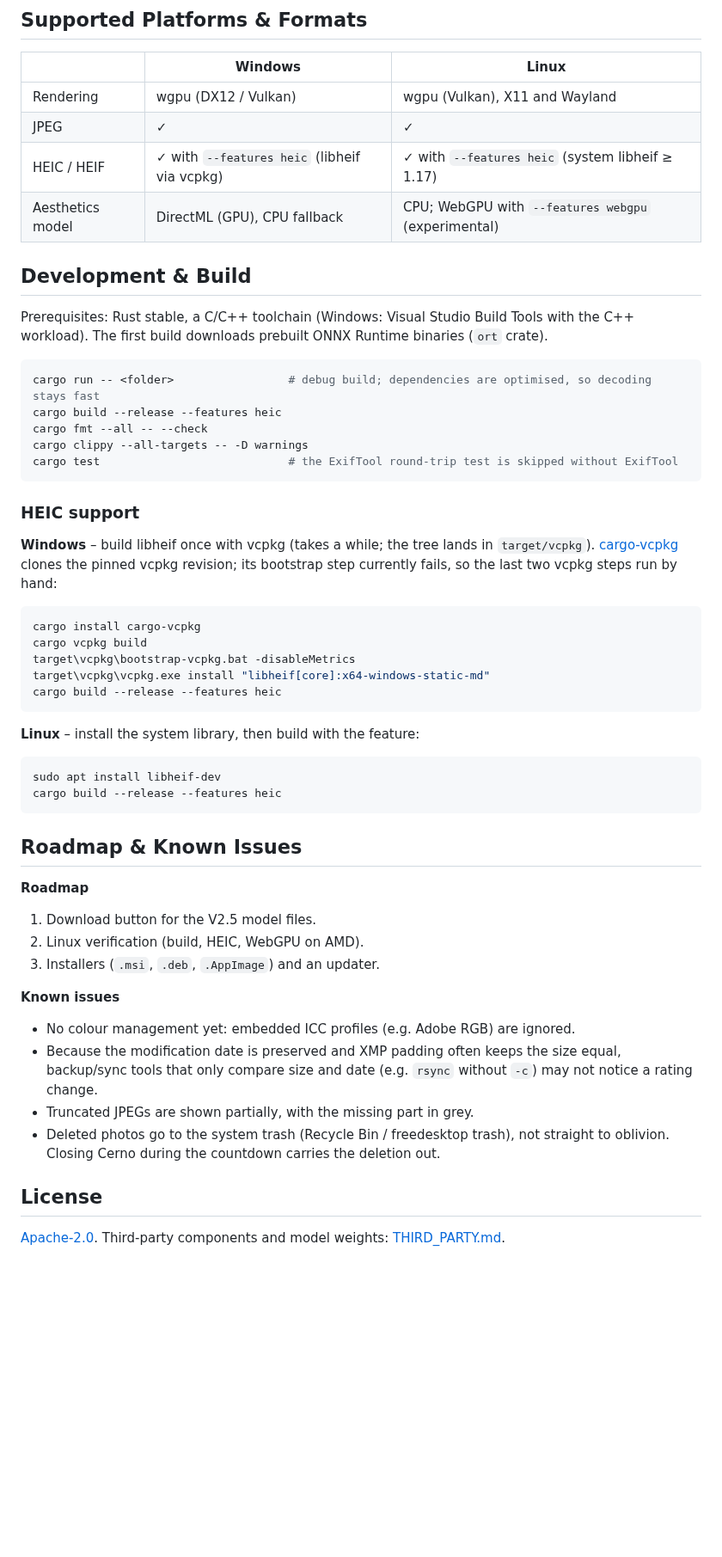
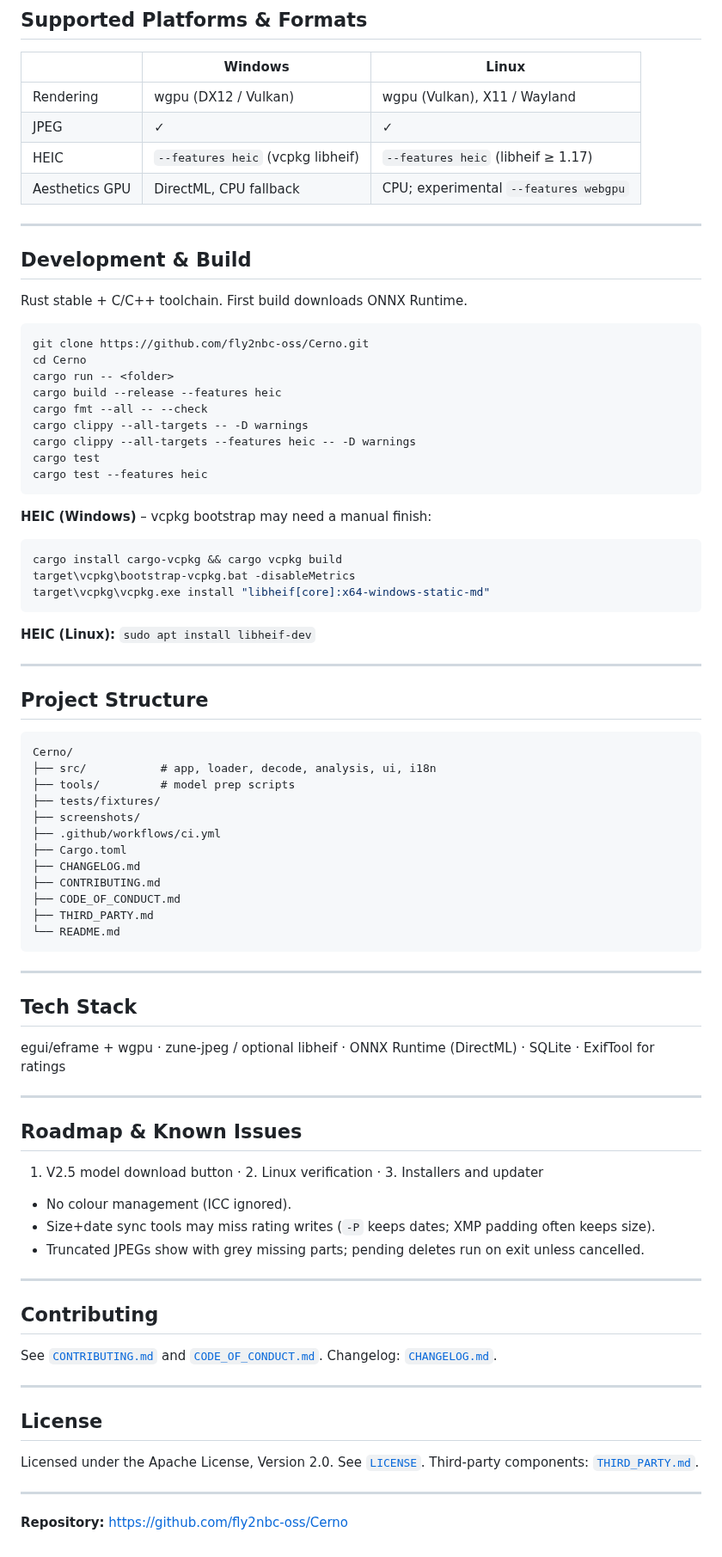
Before and after one commit to fly2nbc-oss/Cerno, a Markdown page: README.md, the part around one of its changes. Shown at 86% size. Drawn GitHub-style; blank space fills up the shorter version.

````diff
--- a/README.md
+++ b/README.md
@@ -96,57 +98,86 @@ Everything runs locally. Scores never change your star ratings.
 
 | | Windows | Linux |
 |---|---|---|
-| Rendering | wgpu (DX12 / Vulkan) | wgpu (Vulkan), X11 and Wayland |
+| Rendering | wgpu (DX12 / Vulkan) | wgpu (Vulkan), X11 / Wayland |
 | JPEG | ✓ | ✓ |
-| HEIC / HEIF | ✓ with `--features heic` (libheif via vcpkg) | ✓ with `--features heic` (system libheif ≥ 1.17) |
-| Aesthetics model | DirectML (GPU), CPU fallback | CPU; WebGPU with `--features webgpu` (experimental) |
+| HEIC | `--features heic` (vcpkg libheif) | `--features heic` (libheif ≥ 1.17) |
+| Aesthetics GPU | DirectML, CPU fallback | CPU; experimental `--features webgpu` |
+
+---
 
 ## Development & Build
 
-Prerequisites: Rust stable, a C/C++ toolchain (Windows: Visual Studio Build Tools with the C++ workload). The first build downloads prebuilt ONNX Runtime binaries (`ort` crate).
+Rust stable + C/C++ toolchain. First build downloads ONNX Runtime.
 
 ```bash
-cargo run -- <folder>                 # debug build; dependencies are optimised, so decoding stays fast
+git clone https://github.com/fly2nbc-oss/Cerno.git
+cd Cerno
+cargo run -- <folder>
 cargo build --release --features heic
 cargo fmt --all -- --check
 cargo clippy --all-targets -- -D warnings
-cargo test                            # the ExifTool round-trip test is skipped without ExifTool
+cargo clippy --all-targets --features heic -- -D warnings
+cargo test
+cargo test --features heic
 ```
 
-### HEIC support
-
-**Windows** – build libheif once with vcpkg (takes a while; the tree lands in `target/vcpkg`). [cargo-vcpkg](https://crates.io/crates/cargo-vcpkg) clones the pinned vcpkg revision; its bootstrap step currently fails, so the last two vcpkg steps run by hand:
+**HEIC (Windows)** – vcpkg bootstrap may need a manual finish:
 
 ```bash
-cargo install cargo-vcpkg
-cargo vcpkg build
+cargo install cargo-vcpkg && cargo vcpkg build
 target\vcpkg\bootstrap-vcpkg.bat -disableMetrics
 target\vcpkg\vcpkg.exe install "libheif[core]:x64-windows-static-md"
-cargo build --release --features heic
 ```
 
-**Linux** – install the system library, then build with the feature:
+**HEIC (Linux):** `sudo apt install libheif-dev`
 
-```bash
-sudo apt install libheif-dev
-cargo build --release --features heic
+---
+
+## Project Structure
+
 ```
+Cerno/
+├── src/           # app, loader, decode, analysis, ui, i18n
+├── tools/         # model prep scripts
+├── tests/fixtures/
+├── screenshots/
+├── .github/workflows/ci.yml
+├── Cargo.toml
+├── CHANGELOG.md
+├── CONTRIBUTING.md
+├── CODE_OF_CONDUCT.md
+├── THIRD_PARTY.md
+└── README.md
+```
+
+---
+
+## Tech Stack
+
+egui/eframe + wgpu · zune-jpeg / optional libheif · ONNX Runtime (DirectML) · SQLite · ExifTool for ratings
+
+---
 
 ## Roadmap & Known Issues
 
-**Roadmap**
+1. V2.5 model download button · 2. Linux verification · 3. Installers and updater
 
-1. Download button for the V2.5 model files.
-2. Linux verification (build, HEIC, WebGPU on AMD).
-3. Installers (`.msi`, `.deb`, `.AppImage`) and an updater.
+- No colour management (ICC ignored).
+- Size+date sync tools may miss rating writes (`-P` keeps dates; XMP padding often keeps size).
+- Truncated JPEGs show with grey missing parts; pending deletes run on exit unless cancelled.
 
-**Known issues**
+---
 
-- No colour management yet: embedded ICC profiles (e.g. Adobe RGB) are ignored.
-- Because the modification date is preserved and XMP padding often keeps the size equal, backup/sync tools that only compare size and date (e.g. `rsync` without `-c`) may not notice a rating change.
-- Truncated JPEGs are shown partially, with the missing part in grey.
-- Deleted photos go to the system trash (Recycle Bin / freedesktop trash), not straight to oblivion. Closing Cerno during the countdown carries the deletion out.
+## Contributing
+
+See [`CONTRIBUTING.md`](./CONTRIBUTING.md) and [`CODE_OF_CONDUCT.md`](./CODE_OF_CONDUCT.md). Changelog: [`CHANGELOG.md`](./CHANGELOG.md).
+
+---
 
 ## License
 
-[Apache-2.0](./LICENSE). Third-party components and model weights: [THIRD_PARTY.md](./THIRD_PARTY.md).
+Licensed under the Apache License, Version 2.0. See [`LICENSE`](./LICENSE). Third-party components: [`THIRD_PARTY.md`](./THIRD_PARTY.md).
+
+---
+
+**Repository:** <https://github.com/fly2nbc-oss/Cerno>
````
Also changed, not shown: other parts of README.md (+54 -52 lines), CODE_OF_CONDUCT.md (added, +31 -0 lines), CONTRIBUTING.md (added, +54 -0 lines), screenshots/cerno-details.png (added), screenshots/cerno-help.png (added).
